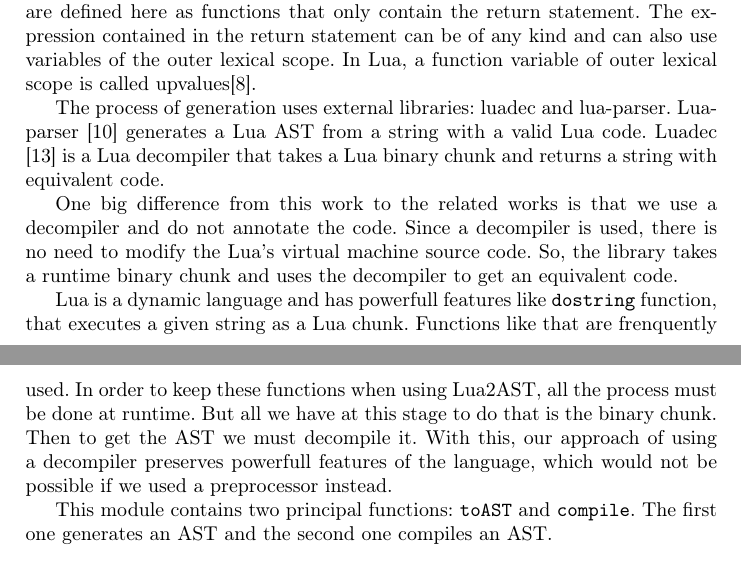
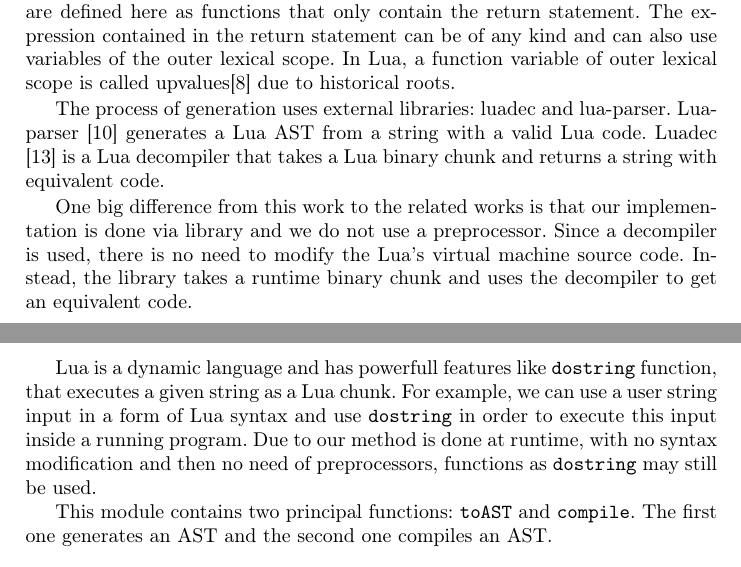
Before and after one commit to ribeirofelix/paper-sblp15, a LaTeX paper (sblp2015.tex): two parts of pages 5 and 6 of 12, joined at a grey line, cut so that both start at the same text. Compiled offline with pdfLaTeX.

Commit message:
Rewrites advantage of using dostring

```diff
--- a/sblp2015.tex
+++ b/sblp2015.tex
@@ -303,24 +303,22 @@ operates only on restricted functions, but requires no quoting.
 Lua2AST is a Lua module that takes a restricted form of Lua function, that we named lambda functions, and generates its AST in runtime.
 Lambda functions are defined here as functions that only contain the return statement.
 The expression contained in the return statement can be of any kind and can also use variables of the outer lexical scope.
-In Lua, a function variable of outer lexical scope is called upvalues\cite{Ierusalimschy2006PIL}.
+In Lua, a function variable of outer lexical scope is called upvalues\cite{Ierusalimschy2006PIL} due to historical roots.
 % TODO: explain upvalues, \cite{Ierusalimschy2006PIL}
 
 The process of generation uses external libraries: luadec and lua-parser.
 Lua-parser \cite{lua-parser} generates a Lua AST from a string with a valid Lua code.
 Luadec \cite{luadec} is a Lua decompiler that takes a Lua binary chunk and returns a string with equivalent code.
 
-One big difference from this work to the related works is that we use a decompiler and do not annotate the code.
+One big difference from this work to the related works is that our implementation is done via library and we do not use a preprocessor.
 Since a decompiler is used, there is no need to modify the Lua's virtual machine source code.
-So, the library takes a runtime binary chunk and uses the decompiler to get an equivalent code.
+Instead, the library takes a runtime binary chunk and uses the decompiler to get an equivalent code.
 
 
 Lua is a dynamic language and has powerfull features like \texttt{dostring} function, that executes a given string as a Lua chunk.
-Functions like that are frenquently used.
-In order to keep these functions when using Lua2AST, all the process must be done at runtime.
-But all we have at this stage to do that is the binary chunk.
-Then to get the AST we must decompile it.
-With this, our approach of using a decompiler preserves powerfull features of the language, which would not be possible if we used a preprocessor instead.
+For example, we can use a user string input in a form of Lua syntax and use \texttt{dostring} in order to execute this input inside a running program.
+Due to our method is done at runtime, with no syntax modification and then no need of preprocessors, functions as \texttt{dostring} may still be used.
+
 
 
 This module contains two principal functions: \texttt{toAST} and \texttt{compile}.
```
